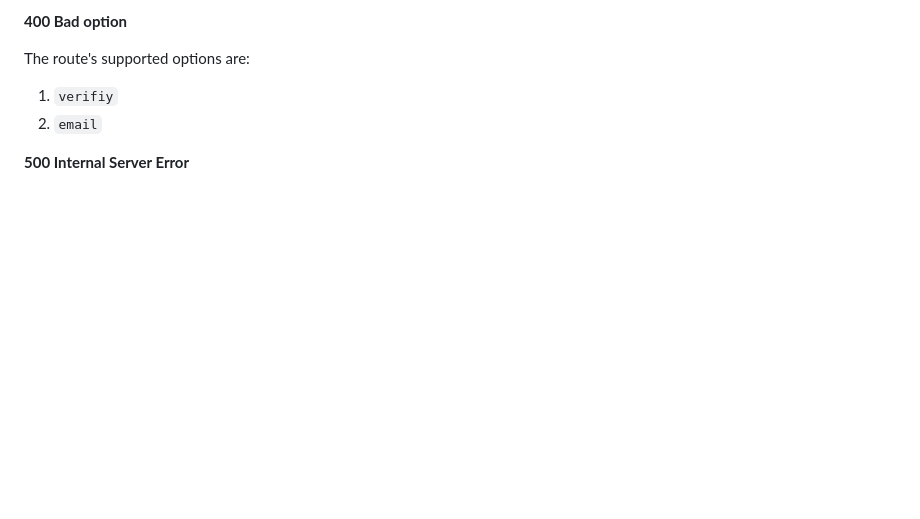
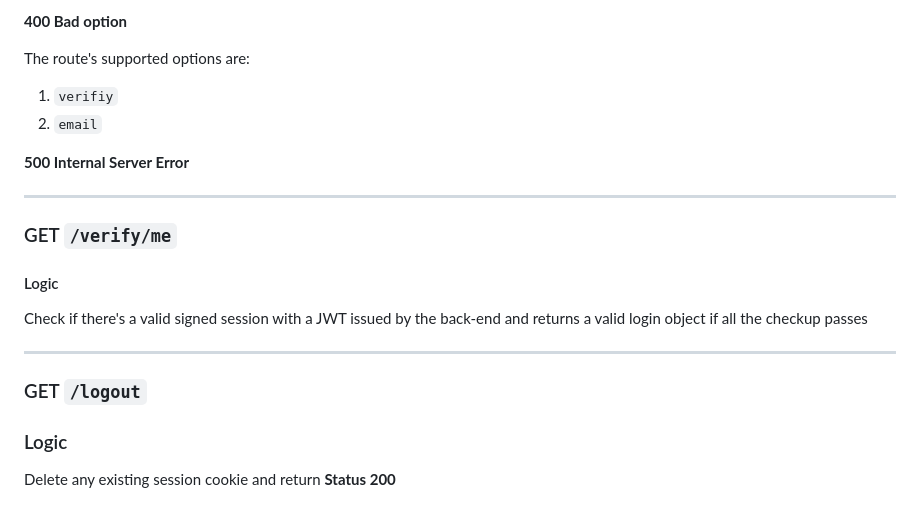
Before and after one commit to lStanev00/PvP-Scalpel-backend, a Markdown page: README.md, the part around the change. Drawn GitHub-style; blank space fills up the shorter version.

Commit message:
Documentation

```diff
--- a/README.md
+++ b/README.md
@@ -409,3 +409,20 @@ The route's supported options are:
 2. `email`
 
 **500 Internal Server Error**
+
+---
+
+### GET `/verify/me`
+
+#### Logic
+
+Check if there's a valid signed session with a JWT issued by the back-end and returns a valid
+login object if all the checkup passes
+
+---
+
+### GET `/logout`
+
+### Logic
+
+Delete any existing session cookie and return **Status 200**
```
